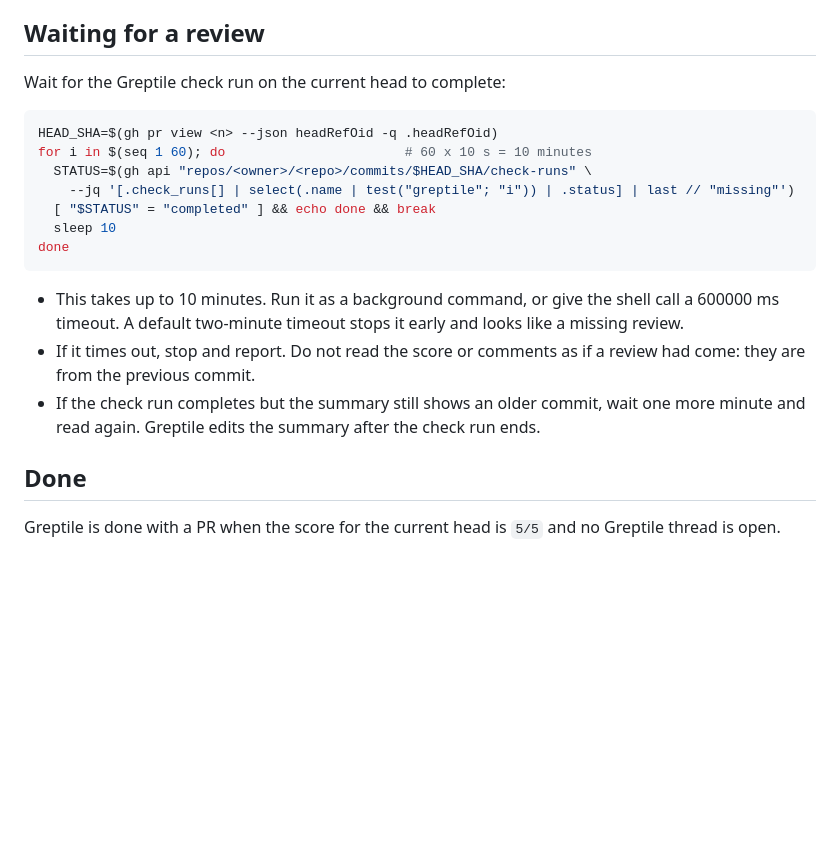
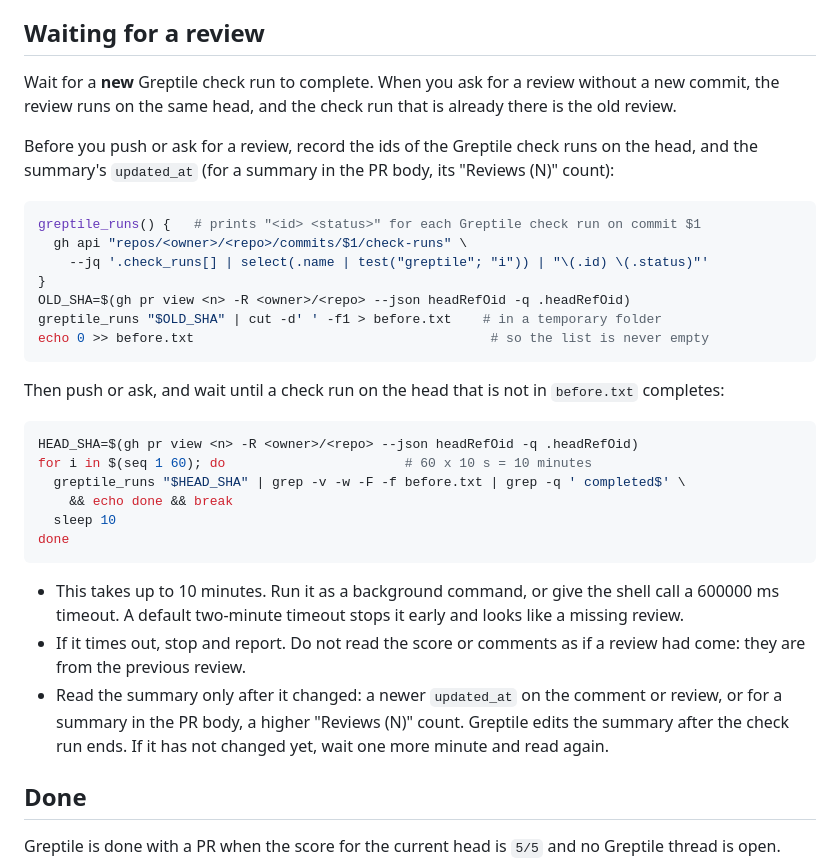
Before and after one commit to clins1994/skills, a Markdown page: skills/greptile/SKILL.md, the part around the change. Rendered like a GitHub page; blank space fills up the shorter version.

Commit message:
greptile, address-reviews: wait for a new check run, not the old one
Answers the Greptile comment "Earlier review ends the wait": after a
review request with no new commit, the completed check run from the last
review ended the wait at once. Record the Greptile check run ids and the
summary state before pushing or asking, and wait for a new run and a
changed summary.

Co-Authored-By: Claude Opus 5.5 <noreply@anthropic.com>

````diff
--- a/skills/greptile/SKILL.md
+++ b/skills/greptile/SKILL.md
@@ -83,21 +83,34 @@ A review request is a command to the bot, not a post: do not write it with `clin
 
 ## Waiting for a review
 
-Wait for the Greptile check run on the current head to complete:
+Wait for a **new** Greptile check run to complete. When you ask for a review without a new commit, the review runs on the same head, and the check run that is already there is the old review.
+
+Before you push or ask for a review, record the ids of the Greptile check runs on the head, and the summary's `updated_at` (for a summary in the PR body, its "Reviews (N)" count):
 
 ```bash
-HEAD_SHA=$(gh pr view <n> --json headRefOid -q .headRefOid)
+greptile_runs() {   # prints "<id> <status>" for each Greptile check run on commit $1
+  gh api "repos/<owner>/<repo>/commits/$1/check-runs" \
+    --jq '.check_runs[] | select(.name | test("greptile"; "i")) | "\(.id) \(.status)"'
+}
+OLD_SHA=$(gh pr view <n> -R <owner>/<repo> --json headRefOid -q .headRefOid)
+greptile_runs "$OLD_SHA" | cut -d' ' -f1 > before.txt    # in a temporary folder
+echo 0 >> before.txt                                      # so the list is never empty
+```
+
+Then push or ask, and wait until a check run on the head that is not in `before.txt` completes:
+
+```bash
+HEAD_SHA=$(gh pr view <n> -R <owner>/<repo> --json headRefOid -q .headRefOid)
 for i in $(seq 1 60); do                       # 60 x 10 s = 10 minutes
-  STATUS=$(gh api "repos/<owner>/<repo>/commits/$HEAD_SHA/check-runs" \
-    --jq '[.check_runs[] | select(.name | test("greptile"; "i")) | .status] | last // "missing"')
-  [ "$STATUS" = "completed" ] && echo done && break
+  greptile_runs "$HEAD_SHA" | grep -v -w -F -f before.txt | grep -q ' completed$' \
+    && echo done && break
   sleep 10
 done
 ```
 
 - This takes up to 10 minutes. Run it as a background command, or give the shell call a 600000 ms timeout. A default two-minute timeout stops it early and looks like a missing review.
-- If it times out, stop and report. Do not read the score or comments as if a review had come: they are from the previous commit.
-- If the check run completes but the summary still shows an older commit, wait one more minute and read again. Greptile edits the summary after the check run ends.
+- If it times out, stop and report. Do not read the score or comments as if a review had come: they are from the previous review.
+- Read the summary only after it changed: a newer `updated_at` on the comment or review, or for a summary in the PR body, a higher "Reviews (N)" count. Greptile edits the summary after the check run ends. If it has not changed yet, wait one more minute and read again.
 
 ## Done
 
````
